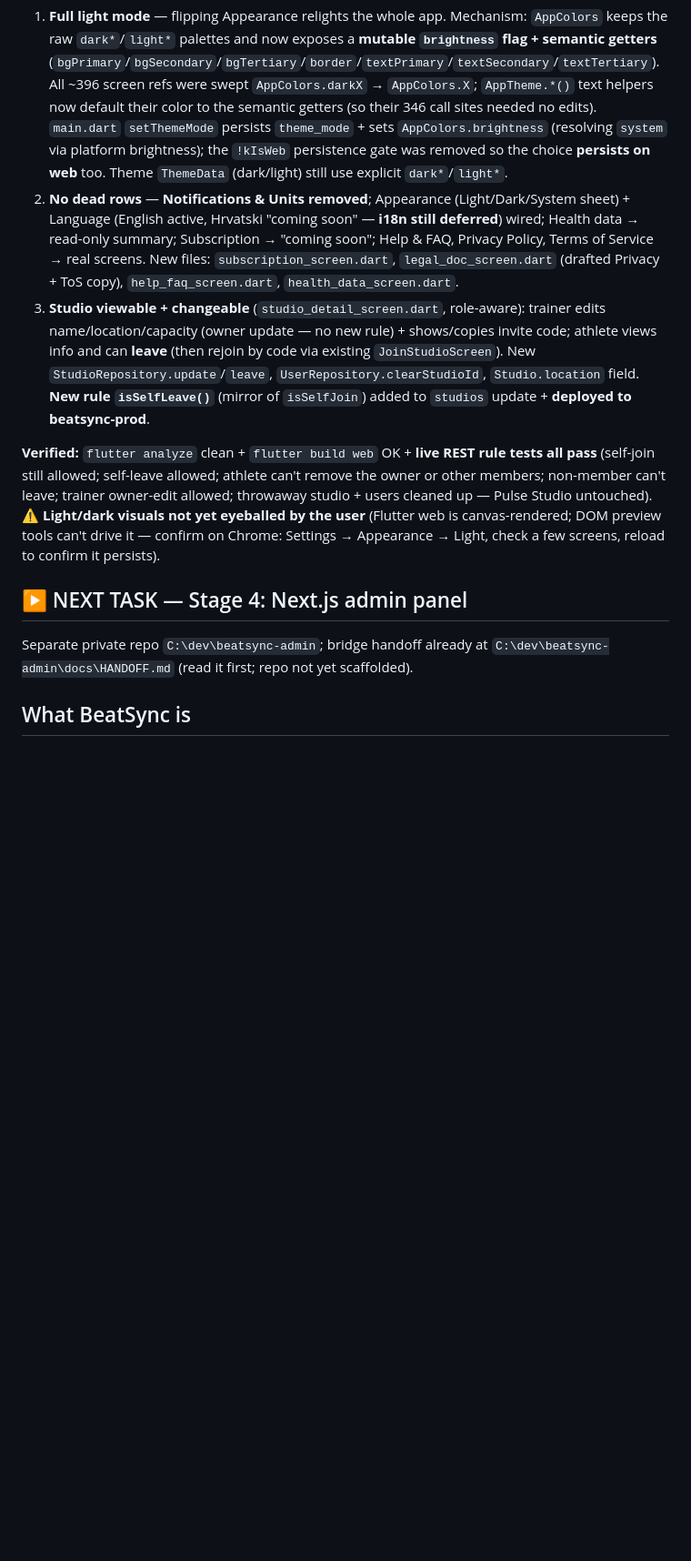
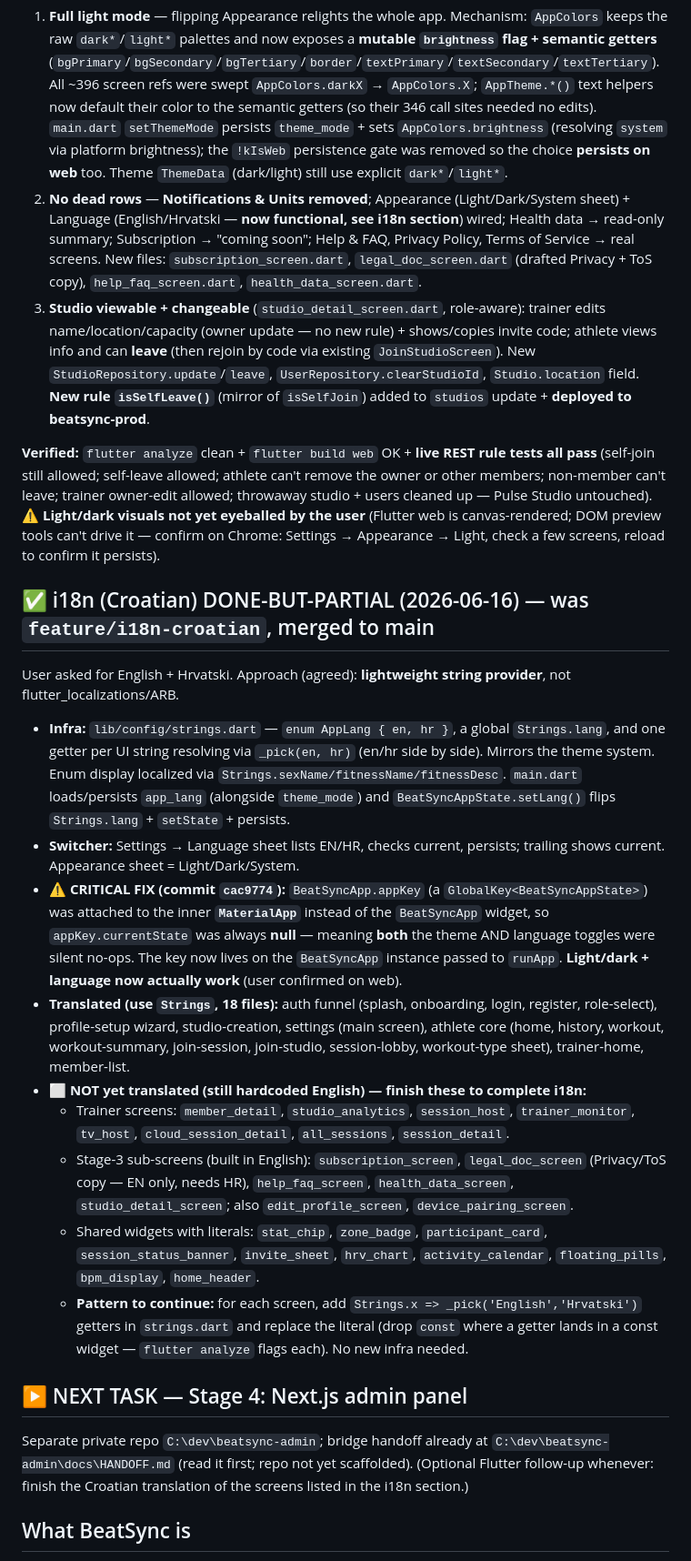
Before and after one commit to 2dollaB/PortfolioProjects, a Markdown page: HANDOFF.md, the part around one of its changes. Shown at 91% size. GitHub-like rendering; blank space fills up the shorter version.

Commit message:
HANDOFF: Stage 3 + partial Croatian i18n merged; appKey toggle fix; Stage 4 (admin panel) next

```diff
--- a/HANDOFF.md
+++ b/HANDOFF.md
@@ -7,13 +7,25 @@ Last updated: 2026-06-16 (Stage 3 — settings polish, full light mode, studio v
 ## ✅ Stage 3 DONE (2026-06-16) — on branch `feature/profile-settings` (see "Repo & git")
 Scope agreed with the user, then built in one pass:
 1. **Full light mode** — flipping Appearance relights the whole app. Mechanism: `AppColors` keeps the raw `dark*`/`light*` palettes and now exposes a **mutable `brightness` flag + semantic getters** (`bgPrimary`/`bgSecondary`/`bgTertiary`/`border`/`textPrimary`/`textSecondary`/`textTertiary`). All ~396 screen refs were swept `AppColors.darkX` → `AppColors.X`; `AppTheme.*()` text helpers now default their color to the semantic getters (so their 346 call sites needed no edits). `main.dart` `setThemeMode` persists `theme_mode` + sets `AppColors.brightness` (resolving `system` via platform brightness); the `!kIsWeb` persistence gate was removed so the choice **persists on web** too. Theme `ThemeData` (dark/light) still use explicit `dark*`/`light*`.
-2. **No dead rows** — **Notifications & Units removed**; Appearance (Light/Dark/System sheet) + Language (English active, Hrvatski "coming soon" — **i18n still deferred**) wired; Health data → read-only summary; Subscription → "coming soon"; Help & FAQ, Privacy Policy, Terms of Service → real screens. New files: `subscription_screen.dart`, `legal_doc_screen.dart` (drafted Privacy + ToS copy), `help_faq_screen.dart`, `health_data_screen.dart`.
+2. **No dead rows** — **Notifications & Units removed**; Appearance (Light/Dark/System sheet) + Language (English/Hrvatski — **now functional, see i18n section**) wired; Health data → read-only summary; Subscription → "coming soon"; Help & FAQ, Privacy Policy, Terms of Service → real screens. New files: `subscription_screen.dart`, `legal_doc_screen.dart` (drafted Privacy + ToS copy), `help_faq_screen.dart`, `health_data_screen.dart`.
 3. **Studio viewable + changeable** (`studio_detail_screen.dart`, role-aware): trainer edits name/location/capacity (owner update — no new rule) + shows/copies invite code; athlete views info and can **leave** (then rejoin by code via existing `JoinStudioScreen`). New `StudioRepository.update`/`leave`, `UserRepository.clearStudioId`, `Studio.location` field. **New rule `isSelfLeave()`** (mirror of `isSelfJoin`) added to `studios` update + **deployed to beatsync-prod**.
 
 **Verified:** `flutter analyze` clean + `flutter build web` OK + **live REST rule tests all pass** (self-join still allowed; self-leave allowed; athlete can't remove the owner or other members; non-member can't leave; trainer owner-edit allowed; throwaway studio + users cleaned up — Pulse Studio untouched). ⚠️ **Light/dark visuals not yet eyeballed by the user** (Flutter web is canvas-rendered; DOM preview tools can't drive it — confirm on Chrome: Settings → Appearance → Light, check a few screens, reload to confirm it persists).
 
+## ✅ i18n (Croatian) DONE-BUT-PARTIAL (2026-06-16) — was `feature/i18n-croatian`, merged to main
+User asked for English + Hrvatski. Approach (agreed): **lightweight string provider**, not flutter_localizations/ARB.
+- **Infra:** `lib/config/strings.dart` — `enum AppLang { en, hr }`, a global `Strings.lang`, and one getter per UI string resolving via `_pick(en, hr)` (en/hr side by side). Mirrors the theme system. Enum display localized via `Strings.sexName/fitnessName/fitnessDesc`. `main.dart` loads/persists `app_lang` (alongside `theme_mode`) and `BeatSyncAppState.setLang()` flips `Strings.lang` + `setState` + persists.
+- **Switcher:** Settings → Language sheet lists EN/HR, checks current, persists; trailing shows current. Appearance sheet = Light/Dark/System.
+- **⚠️ CRITICAL FIX (commit `cac9774`):** `BeatSyncApp.appKey` (a `GlobalKey<BeatSyncAppState>`) was attached to the inner **`MaterialApp`** instead of the `BeatSyncApp` widget, so `appKey.currentState` was always **null** — meaning **both** the theme AND language toggles were silent no-ops. The key now lives on the `BeatSyncApp` instance passed to `runApp`. **Light/dark + language now actually work** (user confirmed on web).
+- **Translated (use `Strings`, 18 files):** auth funnel (splash, onboarding, login, register, role-select), profile-setup wizard, studio-creation, settings (main screen), athlete core (home, history, workout, workout-summary, join-session, join-studio, session-lobby, workout-type sheet), trainer-home, member-list.
+- **⬜ NOT yet translated (still hardcoded English) — finish these to complete i18n:**
+  - Trainer screens: `member_detail`, `studio_analytics`, `session_host`, `trainer_monitor`, `tv_host`, `cloud_session_detail`, `all_sessions`, `session_detail`.
+  - Stage-3 sub-screens (built in English): `subscription_screen`, `legal_doc_screen` (Privacy/ToS copy — EN only, needs HR), `help_faq_screen`, `health_data_screen`, `studio_detail_screen`; also `edit_profile_screen`, `device_pairing_screen`.
+  - Shared widgets with literals: `stat_chip`, `zone_badge`, `participant_card`, `session_status_banner`, `invite_sheet`, `hrv_chart`, `activity_calendar`, `floating_pills`, `bpm_display`, `home_header`.
+  - **Pattern to continue:** for each screen, add `Strings.x => _pick('English','Hrvatski')` getters in `strings.dart` and replace the literal (drop `const` where a getter lands in a const widget — `flutter analyze` flags each). No new infra needed.
+
 ## ▶ NEXT TASK — Stage 4: Next.js admin panel
-Separate private repo `C:\dev\beatsync-admin`; bridge handoff already at `C:\dev\beatsync-admin\docs\HANDOFF.md` (read it first; repo not yet scaffolded).
+Separate private repo `C:\dev\beatsync-admin`; bridge handoff already at `C:\dev\beatsync-admin\docs\HANDOFF.md` (read it first; repo not yet scaffolded). (Optional Flutter follow-up whenever: finish the Croatian translation of the screens listed in the i18n section.)
 
 ## What BeatSync is
 Flutter app for real-time heart-rate monitoring during group fitness sessions in small studios. Cheaper alternative to MyZone/OrangeTheory. Solo dev project. Full plan: `IMPLEMENTATION_PLAN.md` (mobile app → Next.js admin panel → backend → deploy).
```
Also changed, not shown: other parts of HANDOFF.md (+4 -4 lines).
